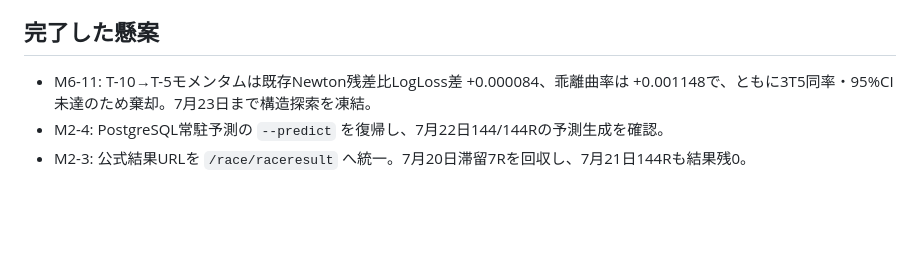
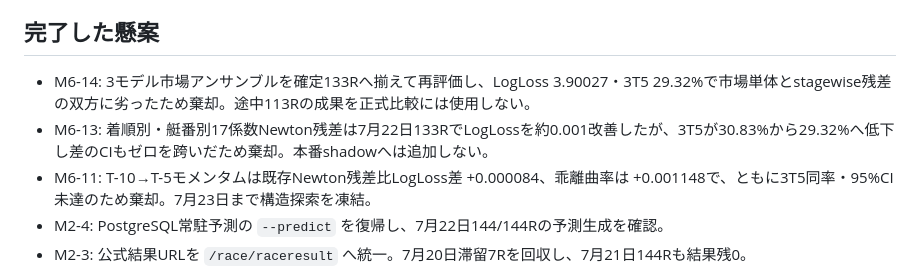
Before and after one commit to ryo100794/boat, a Markdown page: docs/PROJECT_STATUS.md, the part around one of its changes. GitHub-like rendering; blank space fills up the shorter version.

```diff
--- a/docs/PROJECT_STATUS.md
+++ b/docs/PROJECT_STATUS.md
@@ -124,6 +124,8 @@ T-5以前のoddsだけを使用し、締切後情報を除外する。
 
 ## 完了した懸案
 
+- M6-14: 3モデル市場アンサンブルを確定133Rへ揃えて再評価し、LogLoss 3.90027・3T5 29.32%で市場単体とstagewise残差の双方に劣ったため棄却。途中113Rの成果を正式比較には使用しない。
+- M6-13: 着順別・艇番別17係数Newton残差は7月22日133RでLogLossを約0.001改善したが、3T5が30.83%から29.32%へ低下し差のCIもゼロを跨いだため棄却。本番shadowへは追加しない。
 - M6-11: T-10→T-5モメンタムは既存Newton残差比LogLoss差 +0.000084、乖離曲率は +0.001148で、ともに3T5同率・95%CI未達のため棄却。7月23日まで構造探索を凍結。
 - M2-4: PostgreSQL常駐予測の `--predict` を復帰し、7月22日144/144Rの予測生成を確認。
 - M2-3: 公式結果URLを `/race/raceresult` へ統一。7月20日滞留7Rを回収し、7月21日144Rも結果残0。
```
Also changed, not shown: other parts of docs/PROJECT_STATUS.md (+1 -1 lines), docs/MODEL_FEATURE_RESEARCH.md (+13 -0 lines).
